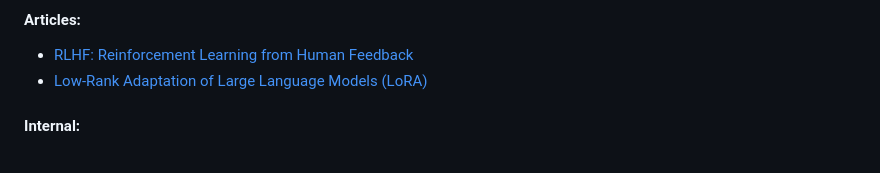
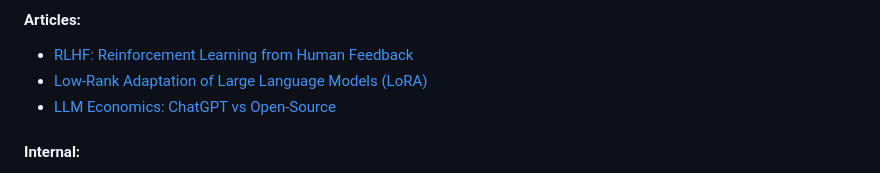
Before and after one commit to marcelcastrobr/my_ml_links, a Markdown page: README.md, the part around the change. Rendered like a GitHub page.

```diff
--- a/README.md
+++ b/README.md
@@ -45,6 +45,7 @@ Objective: Repo to capture ML links and learning in a mindmap using markdown.
 #### Articles:
 - [RLHF: Reinforcement Learning from Human Feedback](https://huyenchip.com/2023/05/02/rlhf.html)
 - [Low-Rank Adaptation of Large Language Models (LoRA)](https://huggingface.co/docs/diffusers/main/en/training/lora)
+- [LLM Economics: ChatGPT vs Open-Source](https://towardsdatascience.com/llm-economics-chatgpt-vs-open-source-dfc29f69fec1)
 
 #### Internal:
 
```
